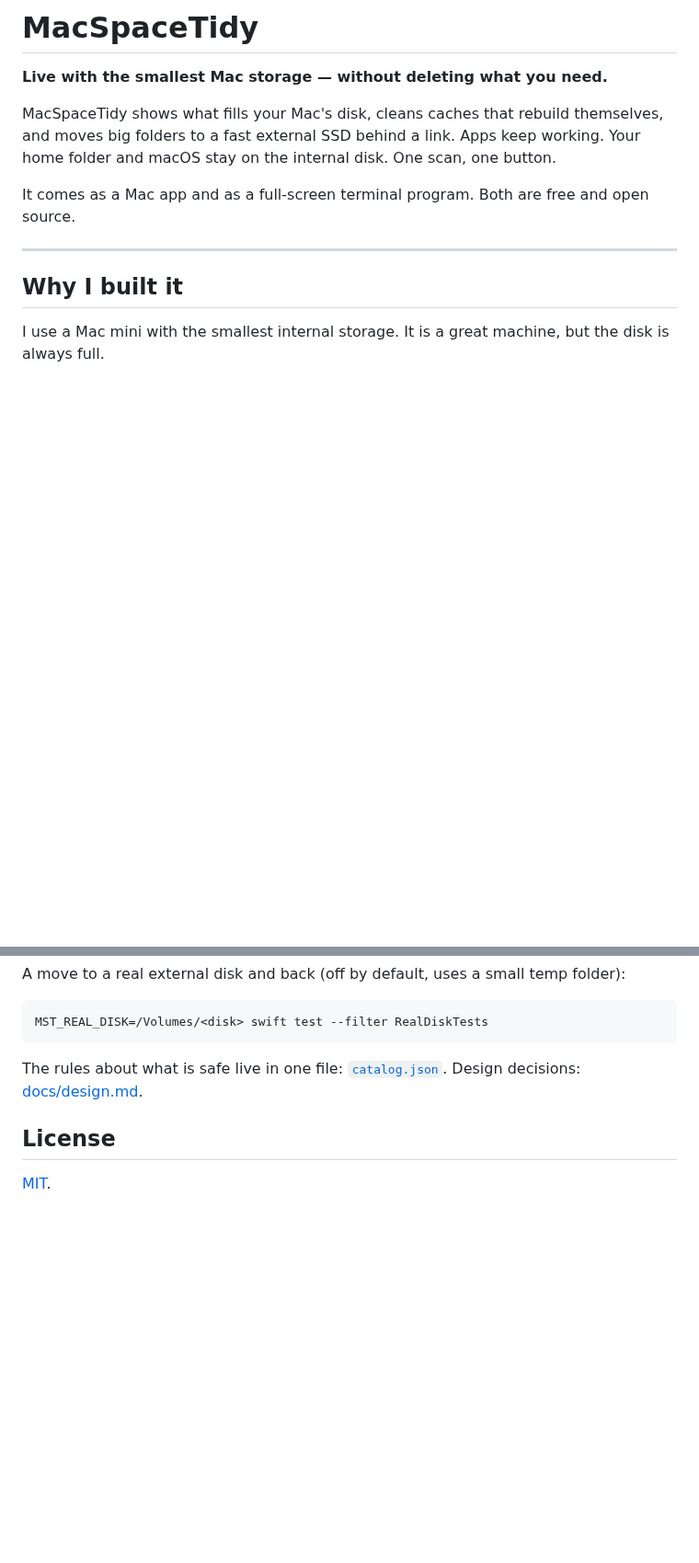
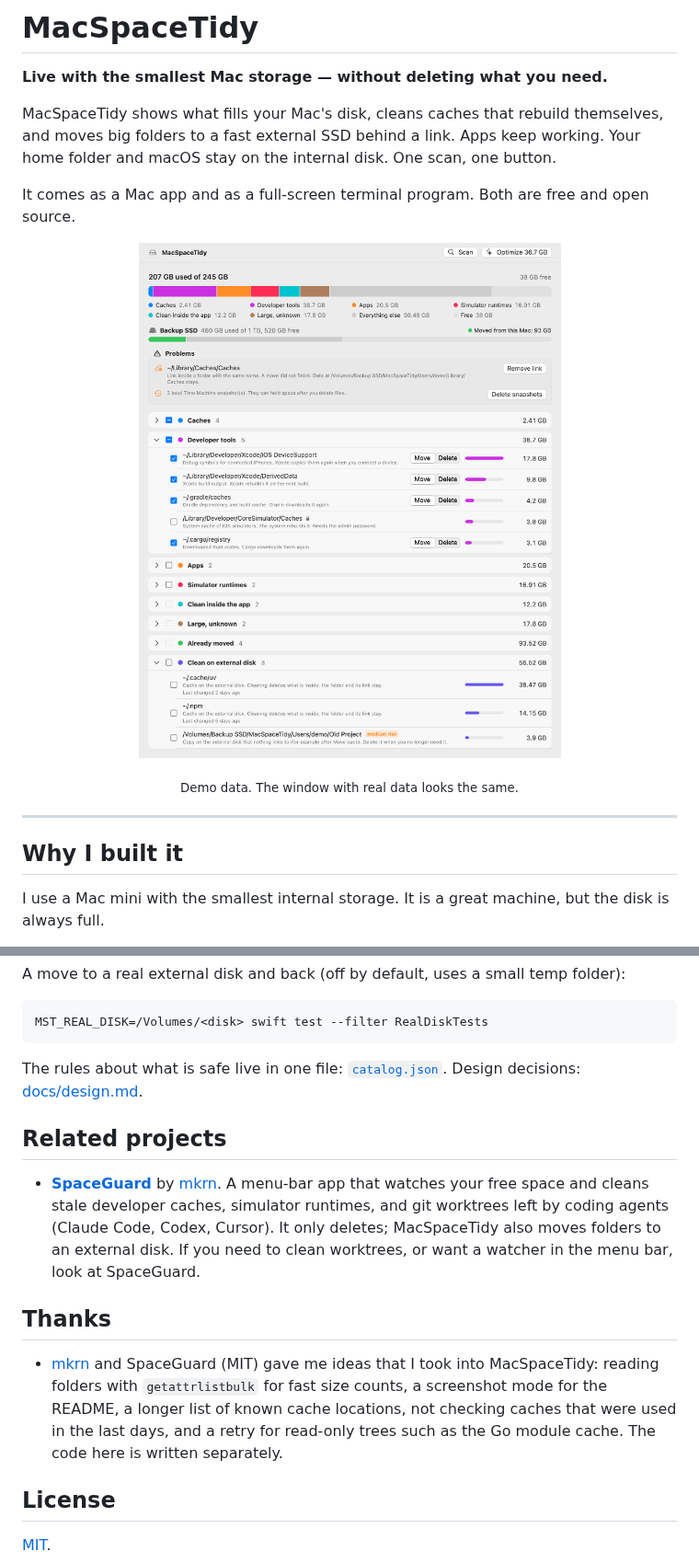
Before and after one commit to yanmasharski/MacSpaceTidy, a Markdown page: README.md, 2 parts joined by grey strips. Shown at 92% size. Rendered like a GitHub page; pictures changed too: docs/images/screenshot-light.png (added); blank space fills up the shorter version.

```diff
--- a/README.md
+++ b/README.md
@@ -9,6 +9,14 @@ folders to a fast external SSD behind a link. Apps keep working. Your home folde
 internal disk. One scan, one button.
 
 It comes as a Mac app and as a full-screen terminal program. Both are free and open source.
+
+<p align="center">
+  <picture>
+    <source media="(prefers-color-scheme: dark)" srcset="docs/images/screenshot-dark.png">
+    <img src="docs/images/screenshot-light.png" width="640" alt="MacSpaceTidy: a disk bar split by category, a list of problems, and categories with checkboxes. Big developer caches have a Move or Delete switch.">
+  </picture>
+</p>
+<p align="center"><sub>Demo data. The window with real data looks the same.</sub></p>
 
 ---
 
@@ -194,6 +206,20 @@ MST_REAL_DISK=/Volumes/<disk> swift test --filter RealDiskTests
 The rules about what is safe live in one file: [`catalog.json`](Sources/MacSpaceTidyCore/Resources/catalog.json).
 Design decisions: [docs/design.md](docs/design.md).
 
+## Related projects
+
+- **[SpaceGuard](https://github.com/mkrn/spaceguard)** by [mkrn](https://github.com/mkrn). A menu-bar app that watches
+  your free space and cleans stale developer caches, simulator runtimes, and git worktrees left by coding agents
+  (Claude Code, Codex, Cursor). It only deletes; MacSpaceTidy also moves folders to an external disk.
+  If you need to clean worktrees, or want a watcher in the menu bar, look at SpaceGuard.
+
+## Thanks
+
+- [mkrn](https://github.com/mkrn) and SpaceGuard (MIT) gave me ideas that I took into MacSpaceTidy: reading folders
+  with `getattrlistbulk` for fast size counts, a screenshot mode for the README, a longer list of known cache
+  locations, not checking caches that were used in the last days, and a retry for read-only trees such as the Go
+  module cache. The code here is written separately.
+
 ## License
 
 [MIT](LICENSE).
```
Also changed, not shown: other parts of README.md (+5 -1 lines), docs/design.md (+19 -0 lines), docs/images/screenshot-confirm.png (added), docs/images/screenshot-dark.png (added), 15 other files.
